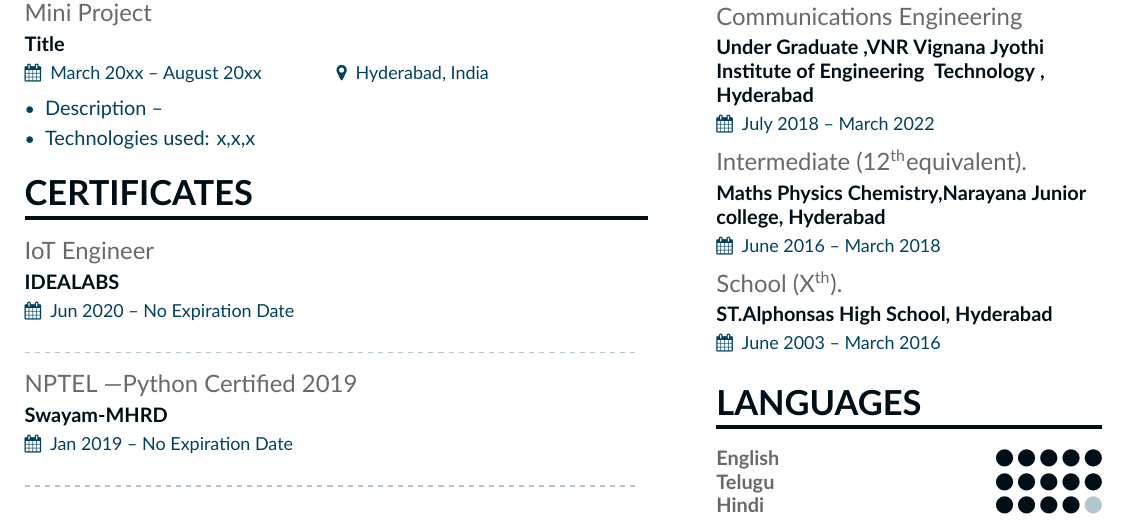
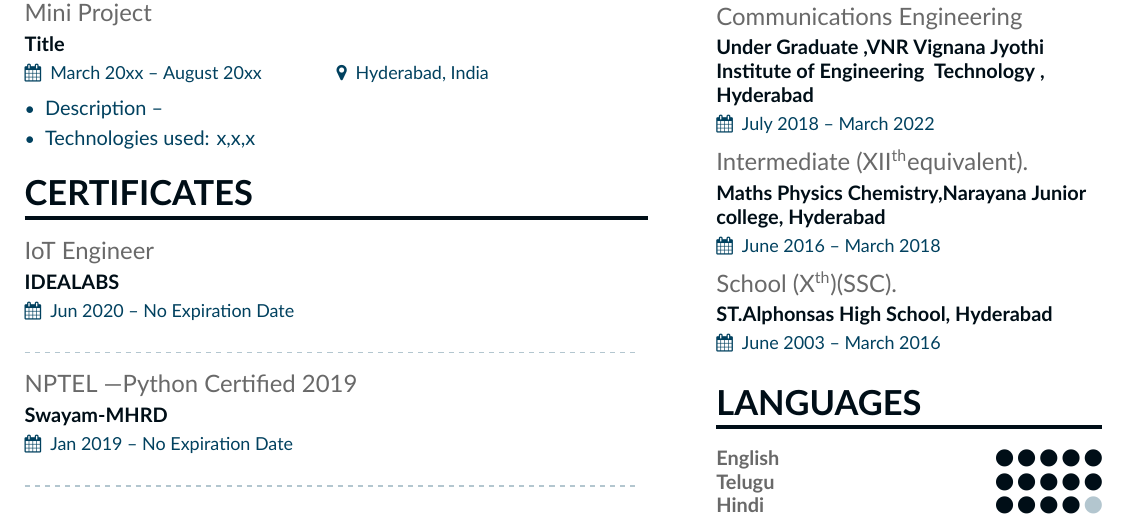
Before and after one commit to GosulaShivaKumar/Resume-LaTeX, a LaTeX CV (main.tex, which reads page2sidebar.tex): part of the page, cut so that both start at the same text. Compiled offline with XeLaTeX.

Commit message:
Update page2sidebar.tex

```diff
--- a/page2sidebar.tex
+++ b/page2sidebar.tex
@@ -4,9 +4,9 @@
 
 \cvevent{B.Tech.\ in Electronics & Communications Engineering}{Under Graduate ,VNR Vignana Jyothi Institute of Engineering & Technology , Hyderabad}{July 2018 -- March 2022}{}
 
-\cvevent{Intermediate (12\textsuperscript{th}equivalent).\ }{Maths Physics Chemistry,Narayana Junior college, Hyderabad}{June 2016 -- March 2018}{}
+\cvevent{Intermediate (XII\textsuperscript{th}equivalent).\ }{Maths Physics Chemistry,Narayana Junior college, Hyderabad}{June 2016 -- March 2018}{}
 
-\cvevent{School (X\textsuperscript{th}).\ }{ST.Alphonsas High School, Hyderabad}{June 2003 -- March 2016}{}
+\cvevent{School (X\textsuperscript{th})(SSC).\ }{ST.Alphonsas High School, Hyderabad}{June 2003 -- March 2016}{}
 %%%%%%%%%%%%%%%%%%%%%%%%%%%%%%% Languages %%%%%%%%%%%%%%%%%%%%%%%%%%%%%%%
 
 
```
